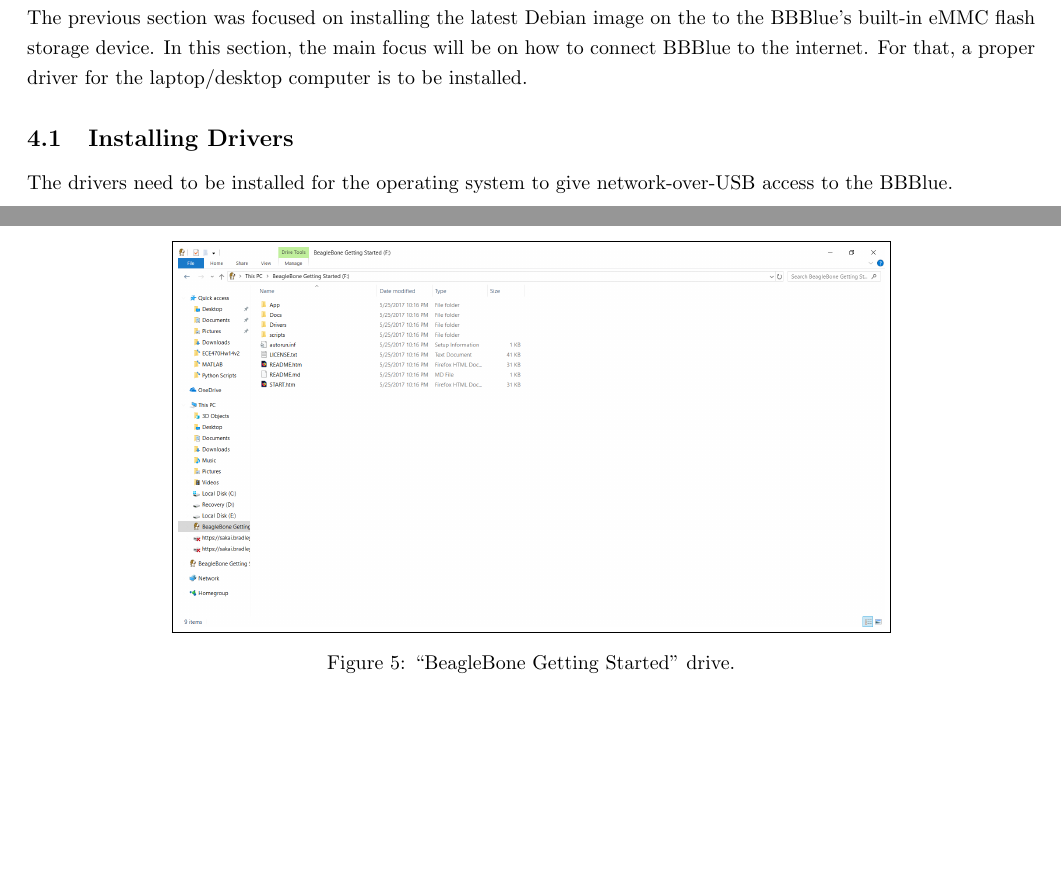
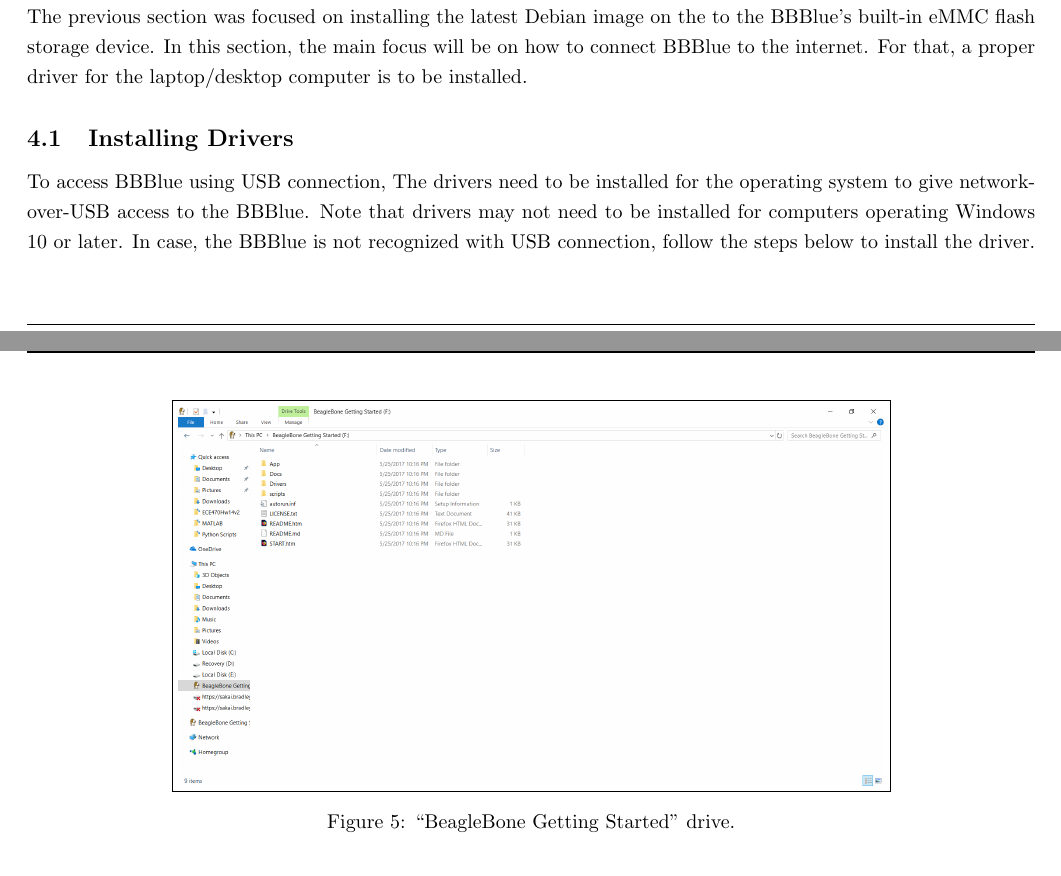
Before and after one commit to jbraker/2020-MobileCart, a LaTeX document (mechatronicsExperiments/mainDocument.tex, which reads mechatronicsExperiments/latex/labBookMechatronics/BBBlueIntroC.tex): two parts of pages 7 and 8 of 20, joined at a grey line, cut so that both start at the same text, the shorter picture padded with empty space. Compiled offline with pdfLaTeX.

Commit message:
Minor changes

```diff
--- a/mechatronicsExperiments/latex/labBookMechatronics/BBBlueIntroC.tex
+++ b/mechatronicsExperiments/latex/labBookMechatronics/BBBlueIntroC.tex
@@ -166,7 +166,13 @@
 
 \subsection{Installing Drivers}
 \label{sec:drivers}
-The drivers need to be installed for the operating system to give network-over-USB access to the BBBlue.
+
+To access BBBlue using USB connection,
+The drivers need to be installed for the operating system to give
+network-over-USB access to the BBBlue. Note that drivers may not need to be
+installed for computers operating Windows 10 or later. In case, the BBBlue is
+not recognized with USB connection, follow the steps below to install the
+driver.
 
 \begin{enumerate}[a)]
 \item  Connect the BBBlue to the laptop/computer using the micro-USB cable. Once connected, the LEDs on the board will begin to light up. After the lights have flashed for a few seconds, LED0 will begin to light up in a heartbeat pattern.
```
